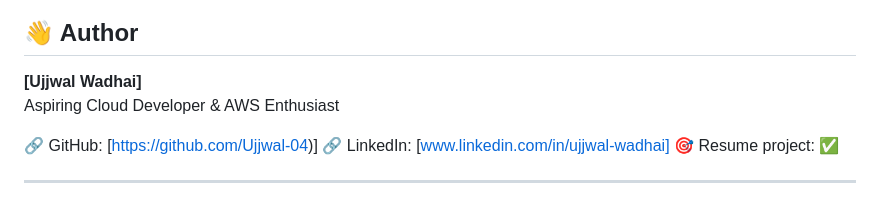
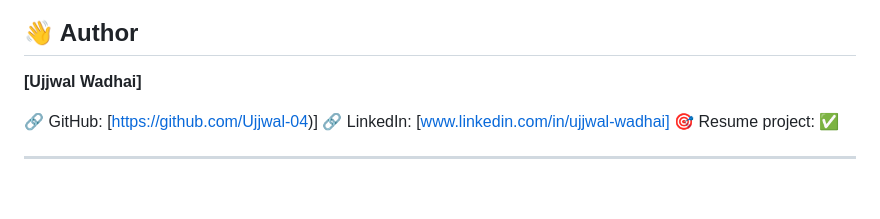
Before and after one commit to Ujjwal-04/AWS-text-to-speech-app, a Markdown page: README.md, the part around the change. Drawn GitHub-style.

```diff
--- a/README.md
+++ b/README.md
@@ -187,7 +187,6 @@ This project uses only AWS Free Tier limits:
 ## 👋 Author
 
 **[Ujjwal Wadhai]**
-Aspiring Cloud Developer & AWS Enthusiast
 
 🔗 GitHub: [https://github.com/Ujjwal-04)]
 🔗 LinkedIn: [www.linkedin.com/in/ujjwal-wadhai]
```
